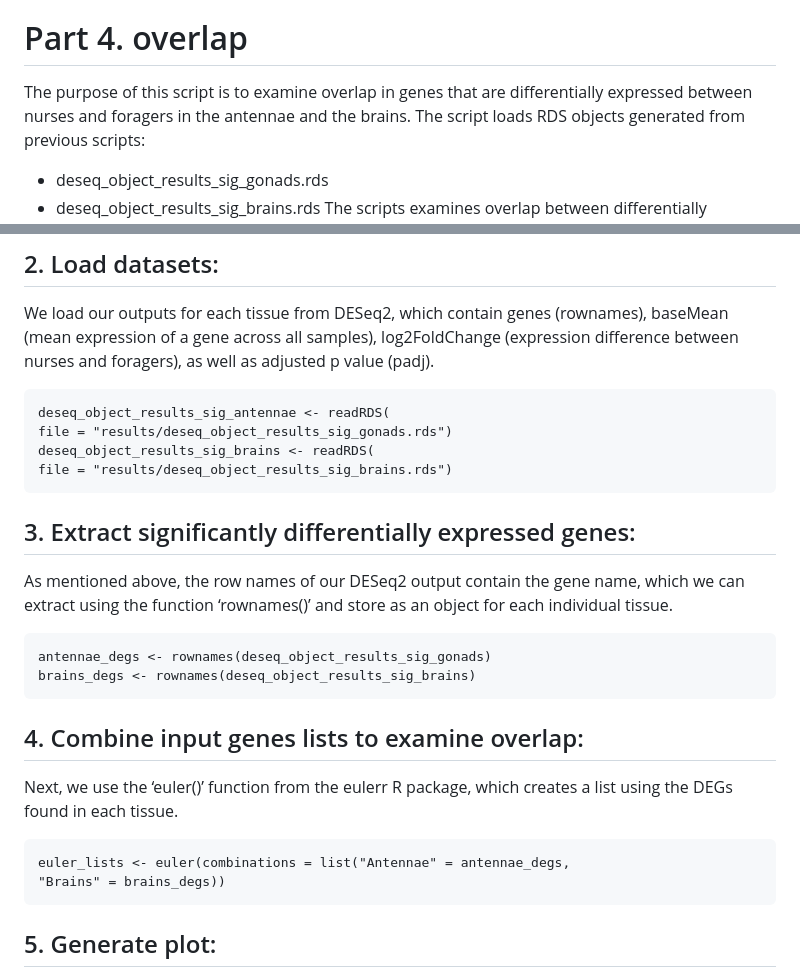
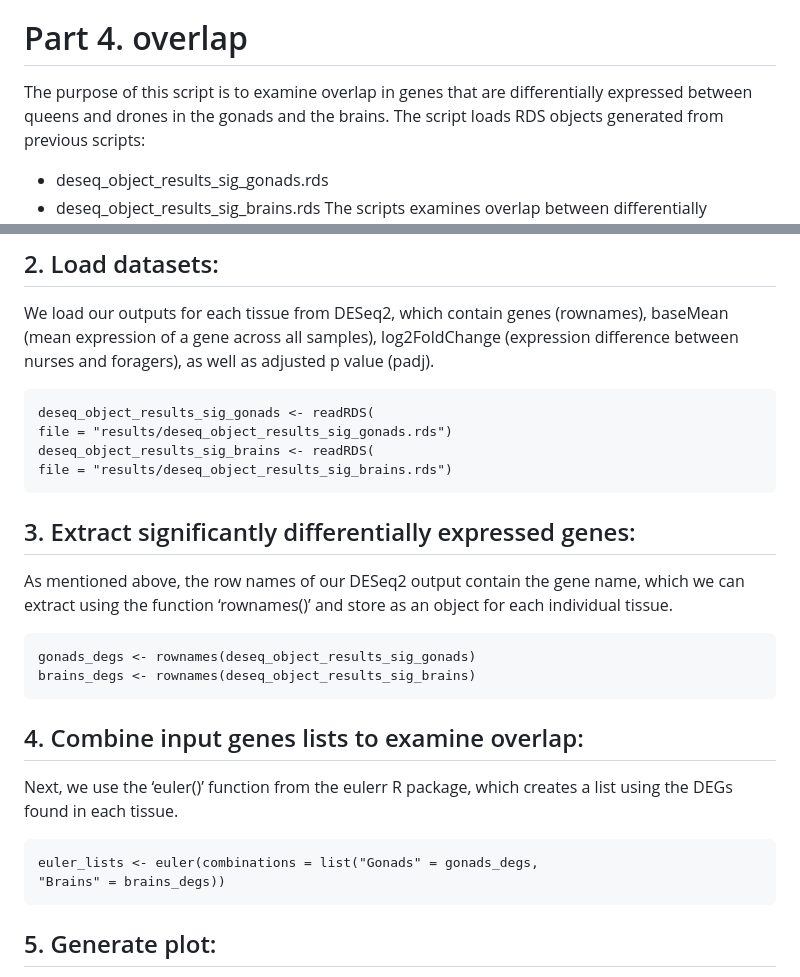
Before and after one commit to StepanSaenko/RNAseq-workshop2023, a Markdown page: RNAseq/README.md, 2 parts joined by grey strips. Rendered like a GitHub page.

````diff
--- a/RNAseq/README.md
+++ b/RNAseq/README.md
@@ -642,8 +642,8 @@ Task: repreat the above analysis for gonads
 
 
 # Part 4. overlap
-The purpose of this script is to examine overlap in genes that are differentially expressed between nurses and
-foragers in the antennae and the brains.
+The purpose of this script is to examine overlap in genes that are differentially expressed between queens and
+drones in the gonads and the brains.
 The script loads RDS objects generated from previous scripts:
 - deseq_object_results_sig_gonads.rds
 - deseq_object_results_sig_brains.rds
@@ -662,7 +662,7 @@ We load our outputs for each tissue from DESeq2, which contain genes (rownames),
 expression of a gene across all samples), log2FoldChange (expression difference between nurses and foragers),
 as well as adjusted p value (padj).
 ```
-deseq_object_results_sig_antennae <- readRDS(
+deseq_object_results_sig_gonads <- readRDS(
 file = "results/deseq_object_results_sig_gonads.rds")
 deseq_object_results_sig_brains <- readRDS(
 file = "results/deseq_object_results_sig_brains.rds")
@@ -672,14 +672,14 @@ file = "results/deseq_object_results_sig_brains.rds")
 As mentioned above, the row names of our DESeq2 output contain the gene name, which we can extract
 using the function ‘rownames()’ and store as an object for each individual tissue.
 ```
-antennae_degs <- rownames(deseq_object_results_sig_gonads)
+gonads_degs <- rownames(deseq_object_results_sig_gonads)
 brains_degs <- rownames(deseq_object_results_sig_brains)
 ```
 
 ## 4. Combine input genes lists to examine overlap:
 Next, we use the ‘euler()’ function from the eulerr R package, which creates a list using the DEGs found in each tissue.
 ```
-euler_lists <- euler(combinations = list("Antennae" = antennae_degs,
+euler_lists <- euler(combinations = list("Gonads" = gonads_degs,
 "Brains" = brains_degs))
 ```
 
````
